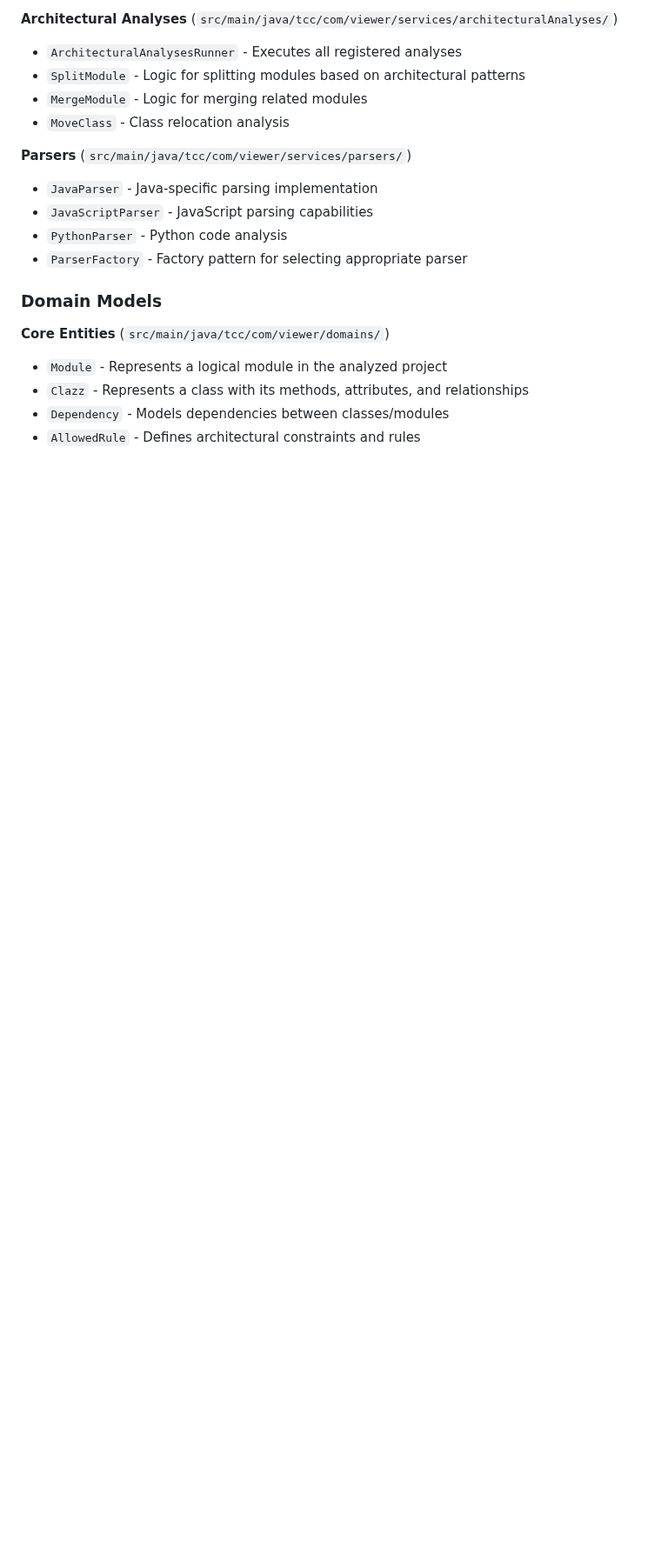
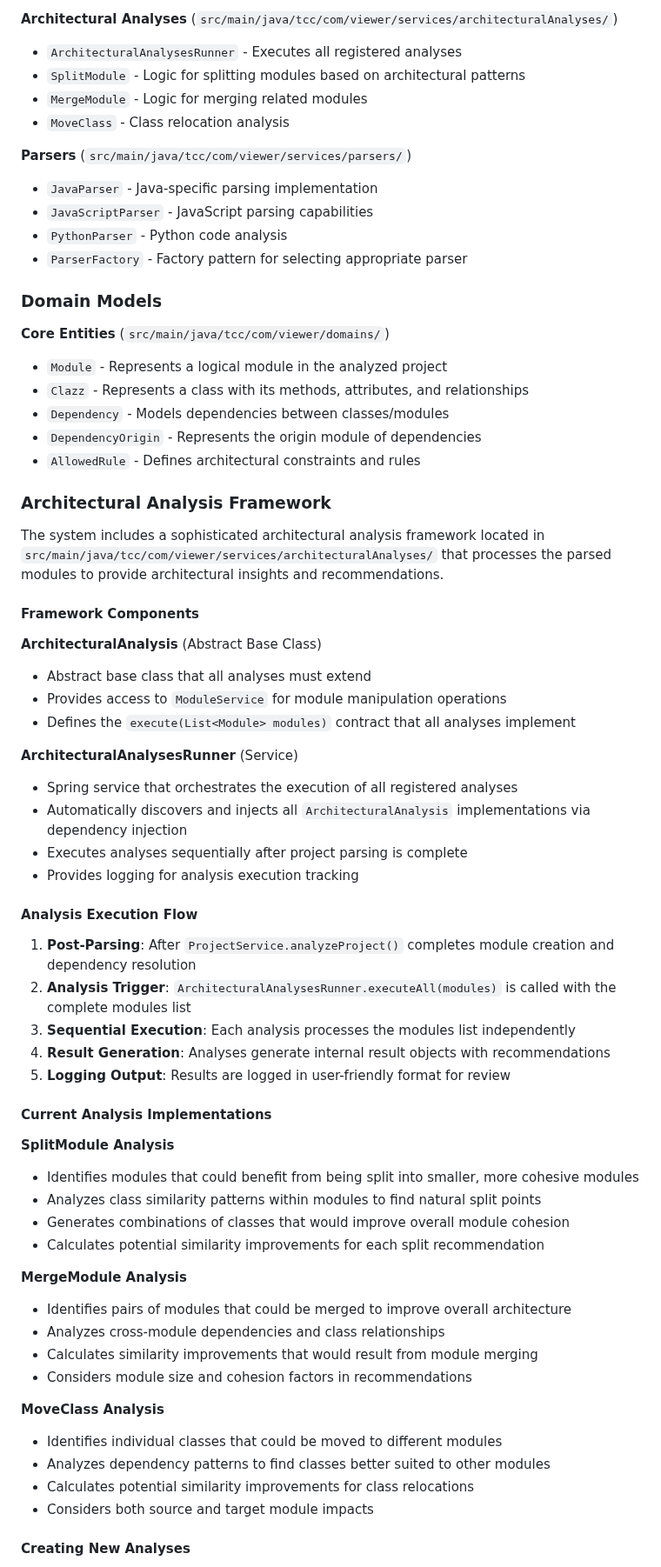
Before and after one commit to erick-escape/arch-anchor, a Markdown page: api/CLAUDE.md, the part around one of its changes. Shown at 87% size. GitHub-like rendering; blank space fills up the shorter version.

Commit message:
:hammer: refactor: add section about architecture analyses on CLAUDE.md

```diff
--- a/api/CLAUDE.md
+++ b/api/CLAUDE.md
@@ -66,4 +66,53 @@ JavaParser library and provides architectural analysis capabilities through REST
 - `Module` - Represents a logical module in the analyzed project
 - `Clazz` - Represents a class with its methods, attributes, and relationships
 - `Dependency` - Models dependencies between classes/modules
+- `DependencyOrigin` - Represents the origin module of dependencies
 - `AllowedRule` - Defines architectural constraints and rules
+
+### Architectural Analysis Framework
+
+The system includes a sophisticated architectural analysis framework located in `src/main/java/tcc/com/viewer/services/architecturalAnalyses/` that processes the parsed modules to provide architectural insights and recommendations.
+
+#### Framework Components
+
+**ArchitecturalAnalysis** (Abstract Base Class)
+- Abstract base class that all analyses must extend
+- Provides access to `ModuleService` for module manipulation operations
+- Defines the `execute(List<Module> modules)` contract that all analyses implement
+
+**ArchitecturalAnalysesRunner** (Service)
+- Spring service that orchestrates the execution of all registered analyses
+- Automatically discovers and injects all `ArchitecturalAnalysis` implementations via dependency injection
+- Executes analyses sequentially after project parsing is complete
+- Provides logging for analysis execution tracking
+
+#### Analysis Execution Flow
+
+1. **Post-Parsing**: After `ProjectService.analyzeProject()` completes module creation and dependency resolution
+2. **Analysis Trigger**: `ArchitecturalAnalysesRunner.executeAll(modules)` is called with the complete modules list
+3. **Sequential Execution**: Each analysis processes the modules list independently
+4. **Result Generation**: Analyses generate internal result objects with recommendations
+5. **Logging Output**: Results are logged in user-friendly format for review
+
+#### Current Analysis Implementations
+
+**SplitModule Analysis**
+- Identifies modules that could benefit from being split into smaller, more cohesive modules
+- Analyzes class similarity patterns within modules to find natural split points
+- Generates combinations of classes that would improve overall module cohesion
+- Calculates potential similarity improvements for each split recommendation
+
+**MergeModule Analysis**
+- Identifies pairs of modules that could be merged to improve overall architecture
+- Analyzes cross-module dependencies and class relationships
+- Calculates similarity improvements that would result from module merging
+- Considers module size and cohesion factors in recommendations
+
+**MoveClass Analysis**
+- Identifies individual classes that could be moved to different modules
+- Analyzes dependency patterns to find classes better suited to other modules
+- Calculates potential similarity improvements for class relocations
+- Considers both source and target module impacts
+
+#### Creating New Analyses
+
```
Also changed, not shown: other parts of api/CLAUDE.md (+45 -1 lines).
